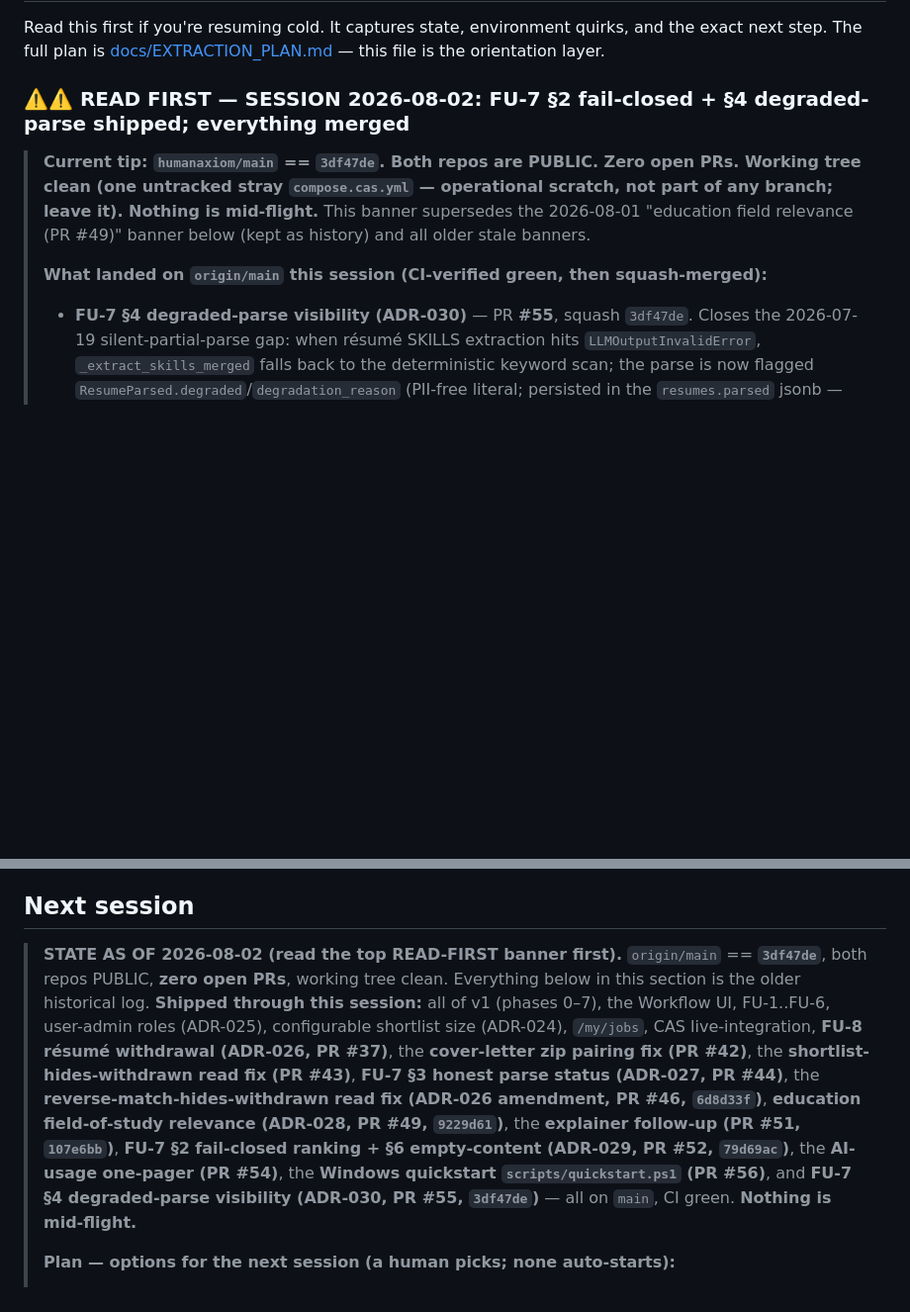
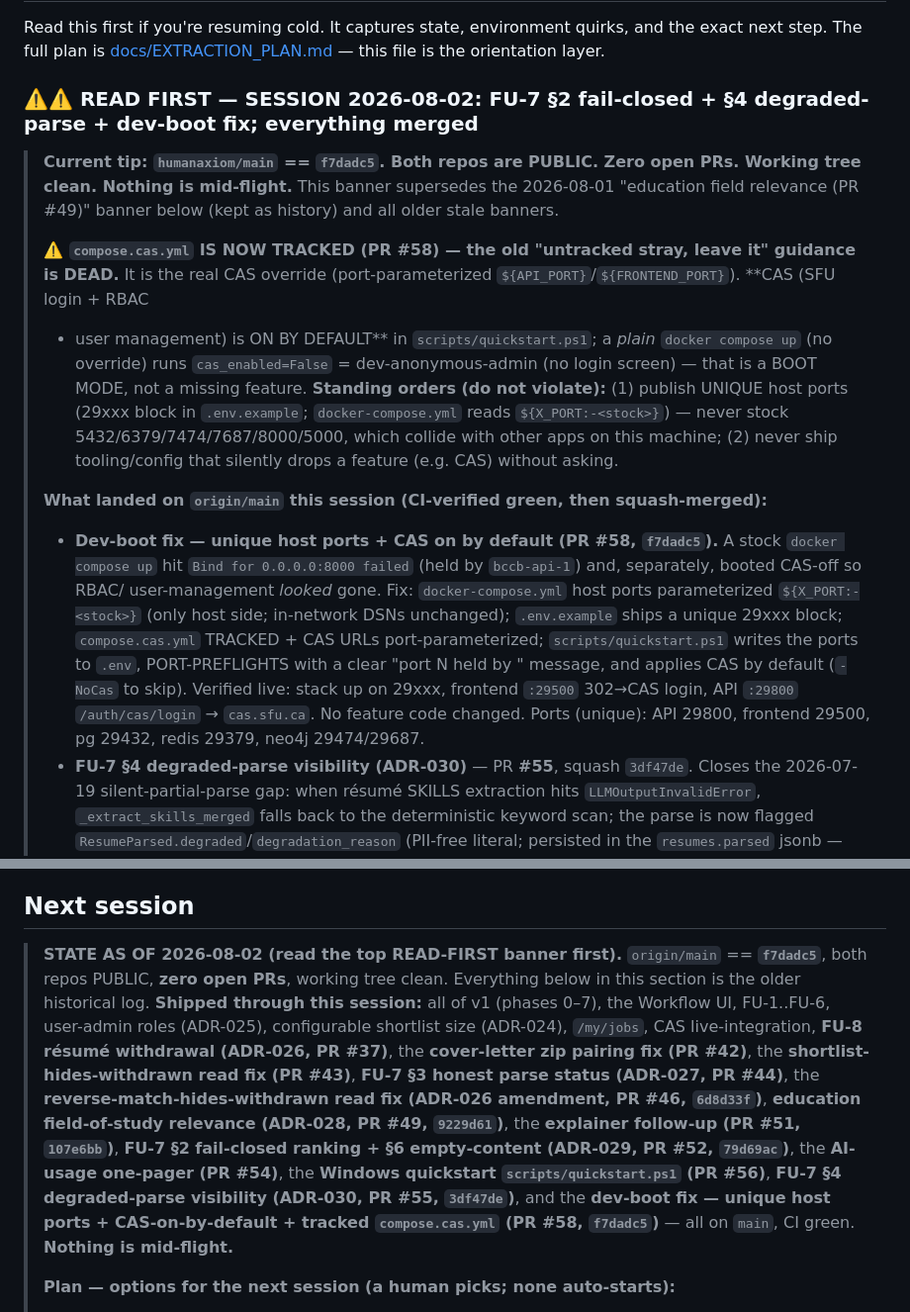
Before and after one commit to humanaxiom/recruiter-assistant, a Markdown page: HANDOFF.md, 2 parts joined by grey strips. Shown at 99% size. GitHub-like rendering; blank space fills up the shorter version.

Commit message:
docs: refresh HANDOFF banner for the dev-boot fix (PR #58 merged) (#59)
Tip -> f7dadc5. New banner records PR #58 (unique host ports + CAS on by default
+ tracked compose.cas.yml), KILLS the stale "untracked stray compose.cas.yml —
leave it" guidance, and pins the two standing orders (unique ports; never
silently drop a feature like CAS). STATE-AS-OF line updated.

Co-authored-by: claude-code <asalah@sfu.ca>
Co-authored-by: Claude Opus 4.8 (1M context) <noreply@anthropic.com>

```diff
--- a/HANDOFF.md
+++ b/HANDOFF.md
@@ -2,14 +2,30 @@
 
 Read this first if you're resuming cold. It captures state, environment quirks, and the exact next step. The full plan is [docs/EXTRACTION_PLAN.md](docs/EXTRACTION_PLAN.md) — this file is the orientation layer.
 
-### ⚠️⚠️ READ FIRST — SESSION 2026-08-02: FU-7 §2 fail-closed + §4 degraded-parse shipped; everything merged
-
-> **Current tip: `humanaxiom/main` == `3df47de`. Both repos are PUBLIC. Zero open PRs. Working tree clean
-> (one untracked stray `compose.cas.yml` — operational scratch, not part of any branch; leave it). Nothing
-> is mid-flight.** This banner supersedes the 2026-08-01 "education field relevance (PR #49)" banner below
-> (kept as history) and all older stale banners.
+### ⚠️⚠️ READ FIRST — SESSION 2026-08-02: FU-7 §2 fail-closed + §4 degraded-parse + dev-boot fix; everything merged
+
+> **Current tip: `humanaxiom/main` == `f7dadc5`. Both repos are PUBLIC. Zero open PRs. Working tree clean.
+> Nothing is mid-flight.** This banner supersedes the 2026-08-01 "education field relevance (PR #49)" banner
+> below (kept as history) and all older stale banners.
+>
+> **⚠️ `compose.cas.yml` IS NOW TRACKED (PR #58) — the old "untracked stray, leave it" guidance is DEAD.**
+> It is the real CAS override (port-parameterized `${API_PORT}`/`${FRONTEND_PORT}`). **CAS (SFU login + RBAC
+> + user management) is ON BY DEFAULT** in `scripts/quickstart.ps1`; a *plain* `docker compose up` (no
+> override) runs `cas_enabled=False` = dev-anonymous-admin (no login screen) — that is a BOOT MODE, not a
+> missing feature. **Standing orders (do not violate):** (1) publish UNIQUE host ports (29xxx block in
+> `.env.example`; `docker-compose.yml` reads `${X_PORT:-<stock>}`) — never stock 5432/6379/7474/7687/8000/5000,
+> which collide with other apps on this machine; (2) never ship tooling/config that silently drops a feature
+> (e.g. CAS) without asking.
 >
 > **What landed on `origin/main` this session (CI-verified green, then squash-merged):**
+> - **Dev-boot fix — unique host ports + CAS on by default (PR #58, `f7dadc5`).** A stock `docker compose up`
+>   hit `Bind for 0.0.0.0:8000 failed` (held by `bccb-api-1`) and, separately, booted CAS-off so RBAC/
+>   user-management *looked* gone. Fix: `docker-compose.yml` host ports parameterized `${X_PORT:-<stock>}`
+>   (only host side; in-network DSNs unchanged); `.env.example` ships a unique 29xxx block; `compose.cas.yml`
+>   TRACKED + CAS URLs port-parameterized; `scripts/quickstart.ps1` writes the ports to `.env`, PORT-PREFLIGHTS
+>   with a clear "port N held by <container>" message, and applies CAS by default (`-NoCas` to skip). Verified
+>   live: stack up on 29xxx, frontend `:29500` 302→CAS login, API `:29800` `/auth/cas/login` → `cas.sfu.ca`.
+>   No feature code changed. Ports (unique): API 29800, frontend 29500, pg 29432, redis 29379, neo4j 29474/29687.
 > - **FU-7 §4 degraded-parse visibility (ADR-030)** — PR **#55**, squash `3df47de`. Closes the 2026-07-19
 >   silent-partial-parse gap: when résumé SKILLS extraction hits `LLMOutputInvalidError`,
 >   `_extract_skills_merged` falls back to the deterministic keyword scan; the parse is now flagged
@@ -880,7 +896,7 @@ hardening backlog, inherited from Phase 6/7, not introduced or worsened by this
 
 ## Next session
 
-> **STATE AS OF 2026-08-02 (read the top READ-FIRST banner first).** `origin/main` == **`3df47de`**, both
+> **STATE AS OF 2026-08-02 (read the top READ-FIRST banner first).** `origin/main` == **`f7dadc5`**, both
 > repos PUBLIC, **zero open PRs**, working tree clean. Everything below in this section is
 > the older historical log. **Shipped through this session:** all of v1 (phases 0–7), the Workflow UI,
 > FU-1..FU-6, user-admin roles (ADR-025), configurable shortlist size (ADR-024), `/my/jobs`, CAS
@@ -889,9 +905,10 @@ hardening backlog, inherited from Phase 6/7, not introduced or worsened by this
 > #44)**, the **reverse-match-hides-withdrawn read fix (ADR-026 amendment, PR #46, `6d8d33f`)**,
 > **education field-of-study relevance (ADR-028, PR #49, `9229d61`)**, the **explainer follow-up (PR #51,
 > `107e6bb`)**, **FU-7 §2 fail-closed ranking + §6 empty-content (ADR-029, PR #52, `79d69ac`)**, the
-> **AI-usage one-pager (PR #54)**, the **Windows quickstart `scripts/quickstart.ps1` (PR #56)**, and
-> **FU-7 §4 degraded-parse visibility (ADR-030, PR #55, `3df47de`)** — all on `main`, CI green. **Nothing is
-> mid-flight.**
+> **AI-usage one-pager (PR #54)**, the **Windows quickstart `scripts/quickstart.ps1` (PR #56)**,
+> **FU-7 §4 degraded-parse visibility (ADR-030, PR #55, `3df47de`)**, and the **dev-boot fix — unique host
+> ports + CAS-on-by-default + tracked `compose.cas.yml` (PR #58, `f7dadc5`)** — all on `main`, CI green.
+> **Nothing is mid-flight.**
 >
 > **Plan — options for the next session (a human picks; none auto-starts):**
 > 1. **ADR-026 §4 — revoke-and-purge (consent-erasure).** The natural FU-8 follow-on: a destructive PII-erase
```
